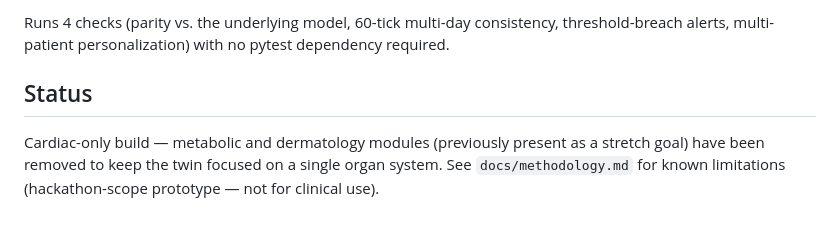
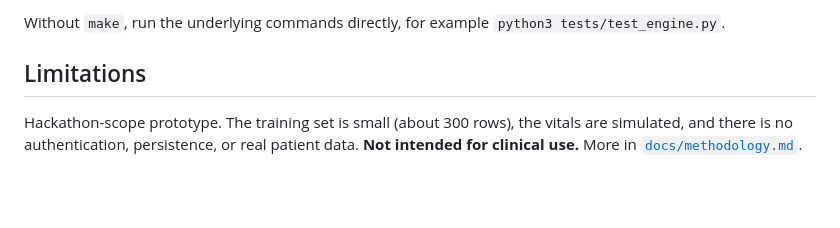
Before and after one commit to harsh23533-del/digital-twin-, a Markdown page: README.md, the part around one of its changes. Rendered like a GitHub page; blank space fills up the shorter version.

Commit message:
Organise repo: cardiac-only docs, regenerated architecture diagram, dev tooling

````diff
--- a/README.md
+++ b/README.md
@@ -73,12 +80,11 @@ python3 tests/test_engine.py
 ```
 
-Runs 4 checks (parity vs. the underlying model, 60-tick multi-day
-consistency, threshold-breach alerts, multi-patient personalization)
-with no pytest dependency required.
+Without `make`, run the underlying commands directly, for example
+`python3 tests/test_engine.py`.
 
-## Status
+## Limitations
 
-Cardiac-only build — metabolic and dermatology modules (previously
-present as a stretch goal) have been removed to keep the twin focused
-on a single organ system. See `docs/methodology.md` for known
-limitations (hackathon-scope prototype — not for clinical use).
+Hackathon-scope prototype. The training set is small (about 300 rows), the
+vitals are simulated, and there is no authentication, persistence, or real
+patient data. **Not intended for clinical use.** More in
+[`docs/methodology.md`](docs/methodology.md#9-limitations).
````
Also changed, not shown: other parts of README.md (+62 -55 lines), docs/methodology.md (+99 -90 lines), docs/architecture.png, 8 other files.
